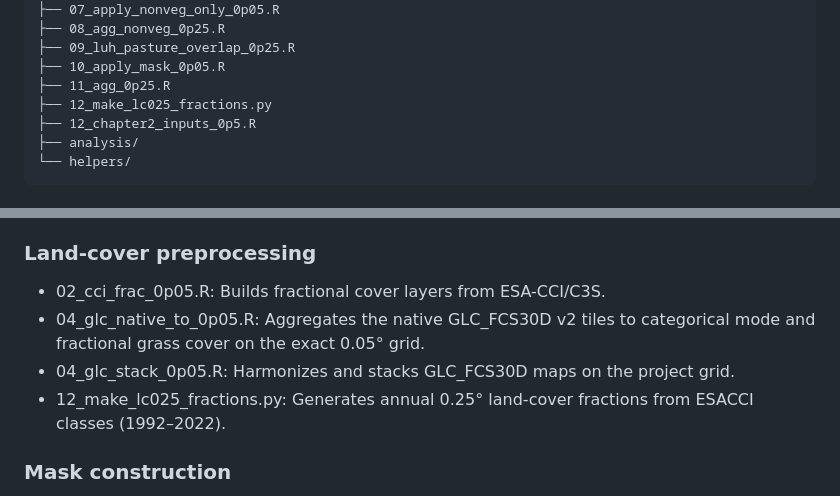
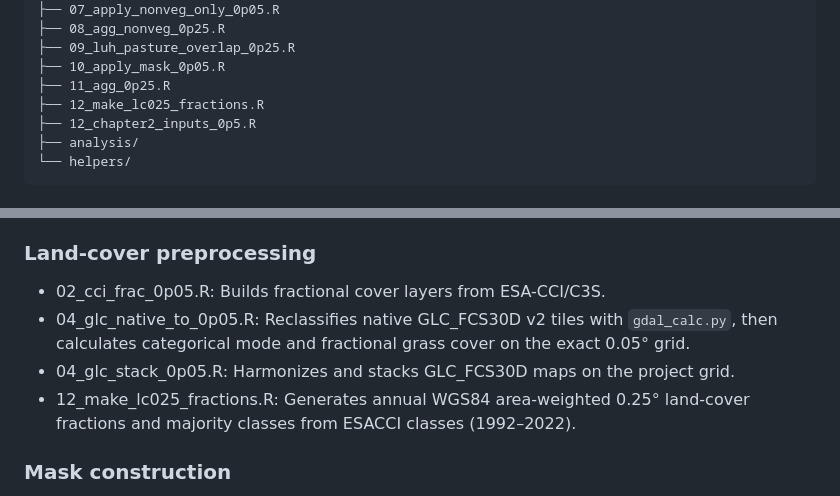
Before and after one commit to maloan/natural_LAI_FPAR, a Markdown page: R/README.md, 2 parts joined by grey strips. Drawn GitHub-style.

Commit message:
update referenced file

```diff
--- a/R/README.md
+++ b/R/README.md
@@ -31,7 +31,7 @@ R/
 ├── 09_luh_pasture_overlap_0p25.R
 ├── 10_apply_mask_0p05.R
 ├── 11_agg_0p25.R
-├── 12_make_lc025_fractions.py
+├── 12_make_lc025_fractions.R
 ├── 12_chapter2_inputs_0p5.R
 ├── analysis/
 └── helpers/
@@ -50,9 +50,10 @@ R/
 ### Land-cover preprocessing
 
 - 02_cci_frac_0p05.R: Builds fractional cover layers from ESA-CCI/C3S.
-- 04_glc_native_to_0p05.R: Aggregates the native GLC_FCS30D v2 tiles to categorical mode and fractional grass cover on the exact 0.05° grid.
+- 04_glc_native_to_0p05.R: Reclassifies native GLC_FCS30D v2 tiles with `gdal_calc.py`, then calculates categorical mode and fractional grass cover
+  on the exact 0.05° grid.
 - 04_glc_stack_0p05.R: Harmonizes and stacks GLC_FCS30D maps on the project grid.
-- 12_make_lc025_fractions.py: Generates annual 0.25° land-cover fractions from ESACCI classes (1992–2022).
+- 12_make_lc025_fractions.R: Generates annual WGS84 area-weighted 0.25° land-cover fractions and majority classes from ESACCI classes (1992–2022).
 
 ### Mask construction
 
```
